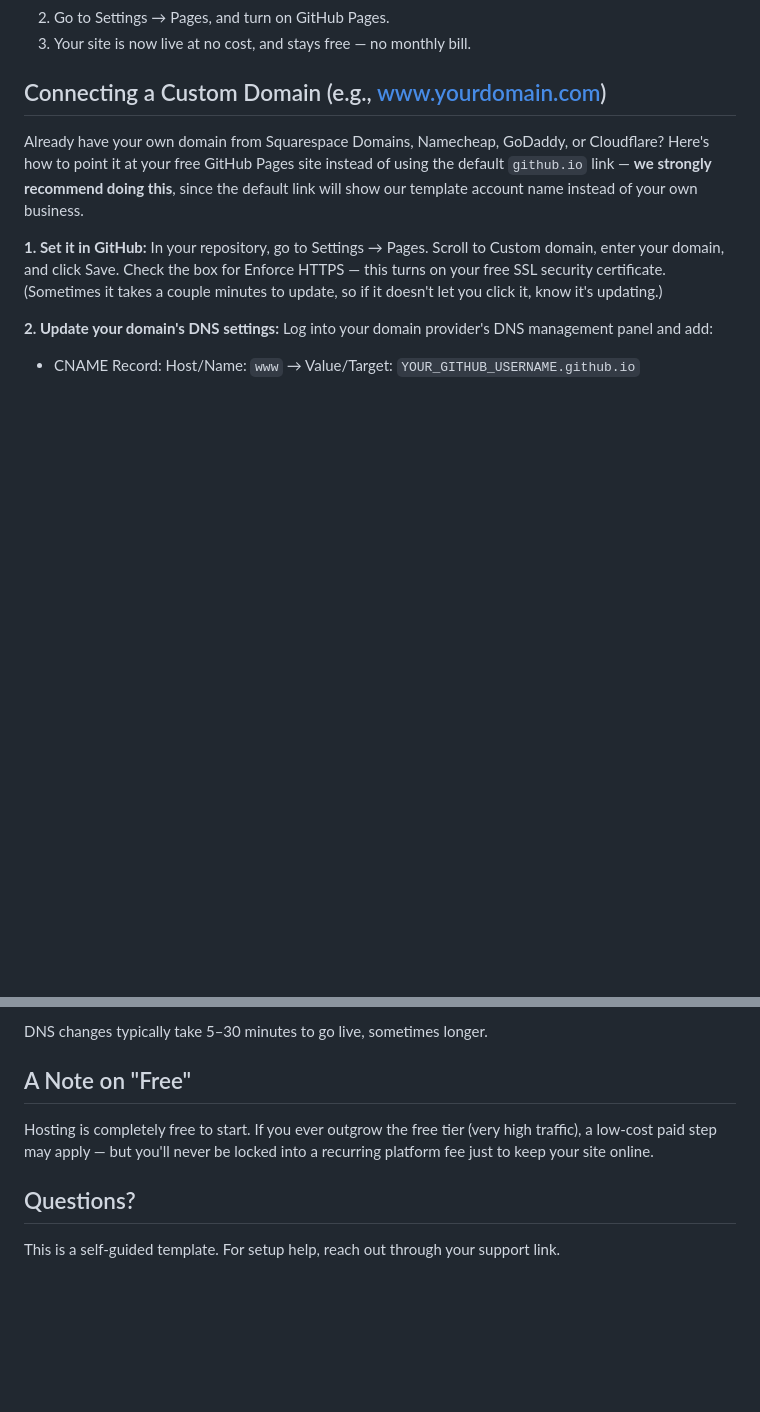
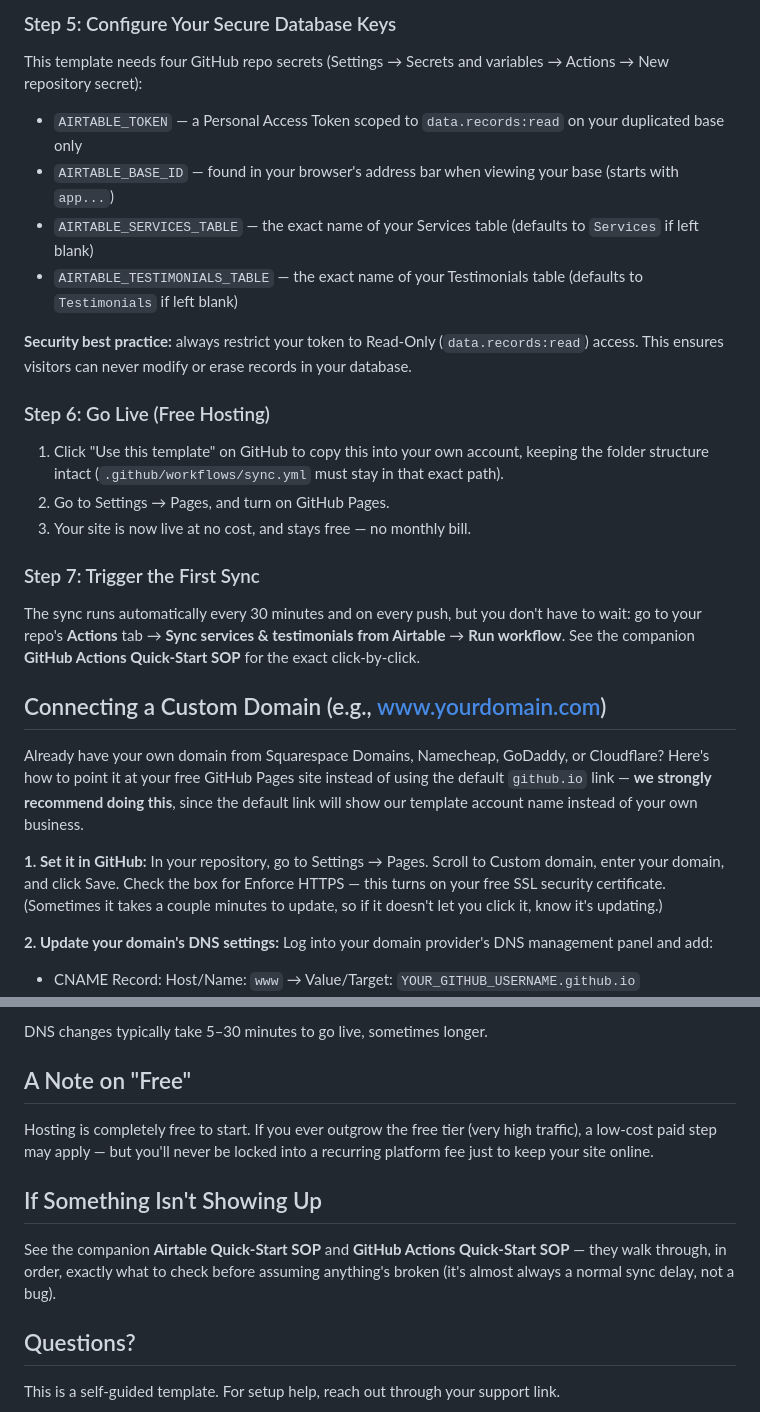
Before and after one commit to amberempowered8-alt/Coach-Consultant-Booking, a Markdown page: README.md, 2 parts joined by grey strips. Rendered like a GitHub page; blank space fills up the shorter version.

```diff
--- a/README.md
+++ b/README.md
@@ -29,5 +57,19 @@ In `app.js`, find `photoUrl` in `CONFIG` and paste a link to your photo. (If you
+### Step 5: Configure Your Secure Database Keys
+This template needs four GitHub repo secrets (Settings → Secrets and variables → Actions → New repository secret):
+- `AIRTABLE_TOKEN` — a Personal Access Token scoped to `data.records:read` on your duplicated base only
+- `AIRTABLE_BASE_ID` — found in your browser's address bar when viewing your base (starts with `app...`)
+- `AIRTABLE_SERVICES_TABLE` — the exact name of your Services table (defaults to `Services` if left blank)
+- `AIRTABLE_TESTIMONIALS_TABLE` — the exact name of your Testimonials table (defaults to `Testimonials` if left blank)
+
+**Security best practice:** always restrict your token to Read-Only (`data.records:read`) access. This ensures visitors can never modify or erase records in your database.
+
+### Step 6: Go Live (Free Hosting)
+1. Click "Use this template" on GitHub to copy this into your own account, keeping the folder structure intact (`.github/workflows/sync.yml` must stay in that exact path).
 2. Go to Settings → Pages, and turn on GitHub Pages.
 3. Your site is now live at no cost, and stays free — no monthly bill.
+
+### Step 7: Trigger the First Sync
+The sync runs automatically every 30 minutes and on every push, but you don't have to wait: go to your repo's **Actions** tab → **Sync services & testimonials from Airtable** → **Run workflow**. See the companion **GitHub Actions Quick-Start SOP** for the exact click-by-click.
 
 ## Connecting a Custom Domain (e.g., www.yourdomain.com)
 Already have your own domain from Squarespace Domains, Namecheap, GoDaddy, or Cloudflare? Here's how to point it at your free GitHub Pages site instead of using the default `github.io` link — **we strongly recommend doing this**, since the default link will show our template account name instead of your own business.
@@ -49,5 +91,8 @@ DNS changes typically take 5–30 minutes to go live, sometimes longer.
 ## A Note on "Free"
 Hosting is completely free to start. If you ever outgrow the free tier (very high traffic), a low-cost paid step may apply — but you'll never be locked into a recurring platform fee just to keep your site online.
 
+## If Something Isn't Showing Up
+See the companion **Airtable Quick-Start SOP** and **GitHub Actions Quick-Start SOP** — they walk through, in order, exactly what to check before assuming anything's broken (it's almost always a normal sync delay, not a bug).
+
 ## Questions?
 This is a self-guided template. For setup help, reach out through your support link.
```
Also changed, not shown: other parts of README.md (+37 -9 lines).
